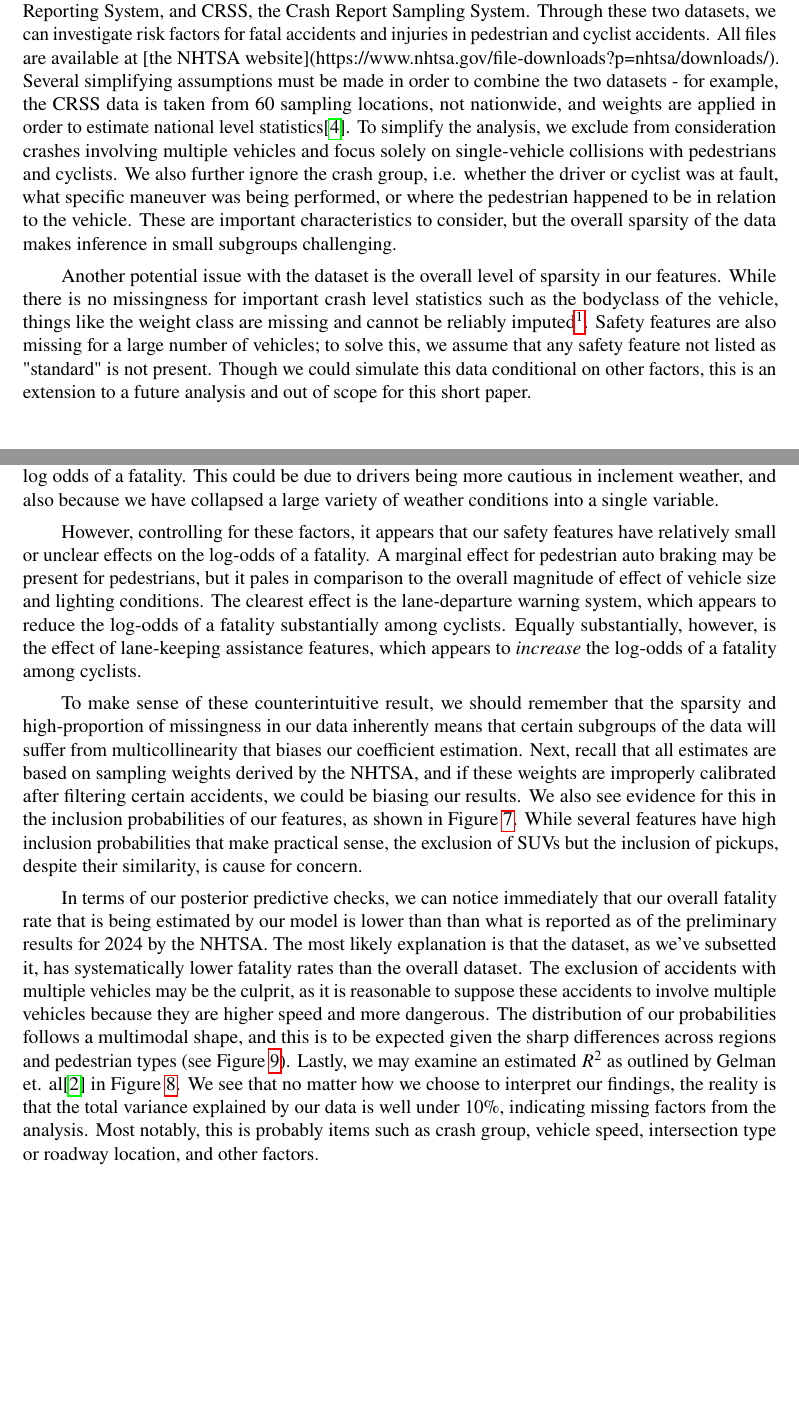
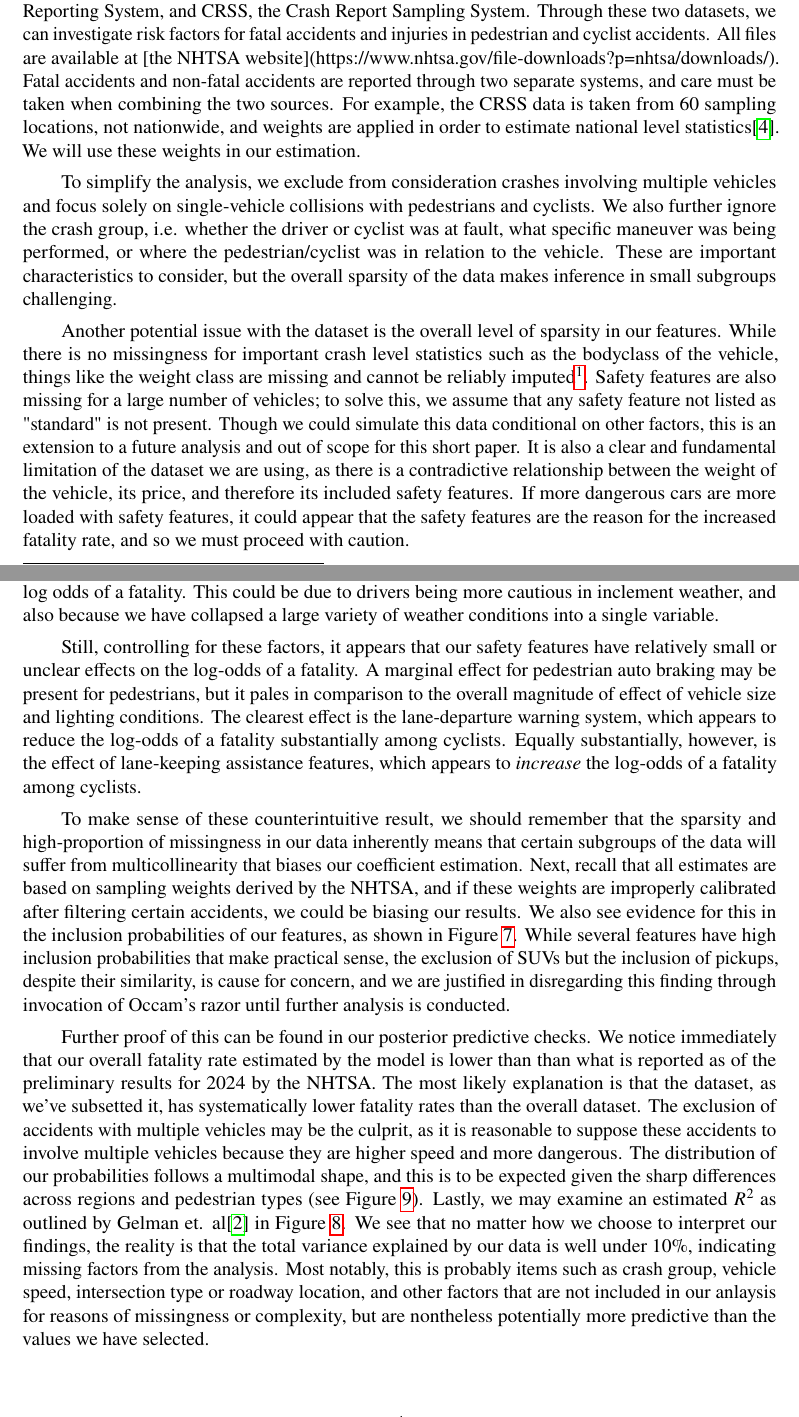
Before and after one commit to mcanearm/road_fatilities, a LaTeX paper (paper/traffic.tex): two parts of pages 2 and 4 of 15, joined at a grey line, cut so that both start at the same text, the shorter picture padded with empty space. Compiled offline with pdfLaTeX.

Commit message:
more hemming and hawing on how bad the data might be

```diff
--- a/paper/traffic.tex
+++ b/paper/traffic.tex
@@ -92,23 +92,17 @@ Our data comes from the US National Highway Traffic Safety Administration (NHTSA
 crash statistics on fatal accidents through FARS, the Fatal Accident Reporting System, and CRSS, the Crash Report
 Sampling System. Through these two datasets, we can investigate risk factors for fatal accidents and injuries in
 pedestrian and cyclist accidents. All files are available at
-    [the NHTSA website](https://www.nhtsa.gov/file-downloads?p=nhtsa/downloads/). Several simplifying assumptions must be
-made in order to combine the two datasets - for example, the CRSS data is taken from 60 sampling locations, not
-nationwide, and weights are applied in order to estimate national level
-statistics\cite{national_highway_traffic_safety_administration_crash_nodate}.  To simplify the analysis, we exclude
-from consideration crashes involving multiple vehicles and focus solely on single-vehicle collisions with pedestrians
-and cyclists. We also further ignore the crash group, i.e. whether the driver or cyclist was at fault, what
-specific maneuver was being performed, or where the pedestrian happened to be in relation to the vehicle. These are
-important characteristics to consider, but the overall sparsity of the data makes inference in small subgroups
-challenging.
+    [the NHTSA website](https://www.nhtsa.gov/file-downloads?p=nhtsa/downloads/).  Fatal accidents and non-fatal
+accidents are reported through two separate systems, and care must be taken when combining the two sources. For example,
+the CRSS data is taken from 60 sampling locations, not nationwide, and weights are applied in order to estimate
+national level statistics\cite{national_highway_traffic_safety_administration_crash_nodate}. We will use these weights
+in our estimation.
 
-% The result of this subsampling is that certain information is not available at the same level of default as the
-% fatality statistics. Namely, states in the fatal crash statistics have to be manually categorized into the
-% same regions reported the CRSS. Beyond this, the names of the columns are slightly different, but the overall
-% structure of the data is otherwise analogous. The dataset is fairly complex, spanning multiple files that cover the
-% accidents, vehicles involved, specific information about the vehicles, and a host of other components. To simplify
-% the analysis, we exclude from consideration crashes involving multiple vehicles and focus solely on single-vehicle
-% collisions with pedestrians and cyclists.
+To simplify the analysis, we exclude from consideration crashes involving multiple vehicles and focus solely
+on single-vehicle collisions with pedestrians and cyclists. We also further ignore the crash group, i.e.
+whether the driver or cyclist was at fault, what specific maneuver was being performed, or where the pedestrian/cyclist
+was in relation to the vehicle. These are important characteristics to consider, but the overall sparsity of the data
+makes inference in small subgroups challenging.
 
 Another potential issue with the dataset is the overall level of sparsity in our features. While there is no
 missingness for important crash level statistics such as the bodyclass of the vehicle, things like the weight class
@@ -118,7 +112,11 @@ are missing and cannot be reliably imputed\footnote{
     tedious and it is unclear that it would yield improvements to our analysis.}.
 Safety features are also missing for a large number of vehicles; to solve
 this, we assume that any safety feature not listed as "standard" is not present. Though we could simulate this data
-conditional on other factors, this is an extension to a future analysis and out of scope for this short paper.
+conditional on other factors, this is an extension to a future analysis and out of scope for this short paper. It is
+also a clear and fundamental limitation of the dataset we are using, as there is a contradictive relationship between
+the weight of the vehicle, its price, and therefore its included safety features. If more dangerous cars are more loaded
+with safety features, it could appear that the safety features are the reason for the increased fatality rate, and so
+we must proceed with caution.
 
 \section{Methodology}
 
@@ -176,7 +174,7 @@ Inclement weather appears to have a negative effect, such that
 worse weather actually reduces the log odds of a fatality. This could be due to drivers being more cautious in
 inclement weather, and also because we have collapsed a large variety of weather conditions into a single variable.
 
-However, controlling for these factors, it appears that our safety features have relatively small or unclear effects on
+Still, controlling for these factors, it appears that our safety features have relatively small or unclear effects on
 the log-odds of a fatality. A marginal effect for pedestrian auto braking may be present for pedestrians, but it pales
 in comparison to the overall magnitude of effect of vehicle size and lighting conditions.
 The clearest effect is the lane-departure warning system, which appears to reduce the
@@ -189,12 +187,12 @@ our coefficient estimation. Next, recall that all estimates are based on samplin
 these weights are improperly calibrated after filtering certain accidents, we could be biasing our results.
 We also see evidence for this in the inclusion probabilities of our features, as shown in
 Figure \ref{fig:inclusion_probs}. While several features have high inclusion probabilities that make practical sense,
-the exclusion of SUVs but the inclusion of pickups, despite their similarity,
-is cause for concern.
+the exclusion of SUVs but the inclusion of pickups, despite their similarity, is cause for concern, and we are
+justified in disregarding this finding through invocation of Occam's razor until further analysis is conducted.
 
-In terms of our posterior predictive checks, we can notice immediately that our overall fatality
-rate that is being estimated by our model is lower than than what is reported
-as of the preliminary results for 2024 by the NHTSA. The most likely explanation is that the dataset, as we've subsetted
+Further proof of this can be found in our posterior predictive checks. We notice immediately that our overall fatality
+rate estimated by the model is lower than than what is reported as of the preliminary results for 2024 by the NHTSA.
+The most likely explanation is that the dataset, as we've subsetted
 it, has systematically lower fatality rates than the overall dataset. The exclusion of accidents
 with multiple vehicles may be the culprit, as it is reasonable to suppose these accidents to involve
 multiple vehicles because they are higher speed and more dangerous. The distribution of our probabilities follows
@@ -203,7 +201,8 @@ and pedestrian types (see Figure \ref{fig:prob_dist}). Lastly, we may examine an
 Gelman et. al\cite{gelman_r-squared_2019} in Figure \ref{fig:r2_dist}. We see that no matter how we choose to interpret
 our findings, the reality is that the total variance explained by our data is well under 10\%, indicating missing factors
 from the analysis. Most notably, this is probably items such as crash group, vehicle
-speed, intersection type or roadway location, and other factors.
+speed, intersection type or roadway location, and other factors that are not included in our anlaysis for reasons
+of missingness or complexity, but are nontheless potentially more predictive than the values we have selected.
 
 \section{Conclusion}
 
```
Also changed, not shown: paper/traffic.tex (18 more changed lines).
